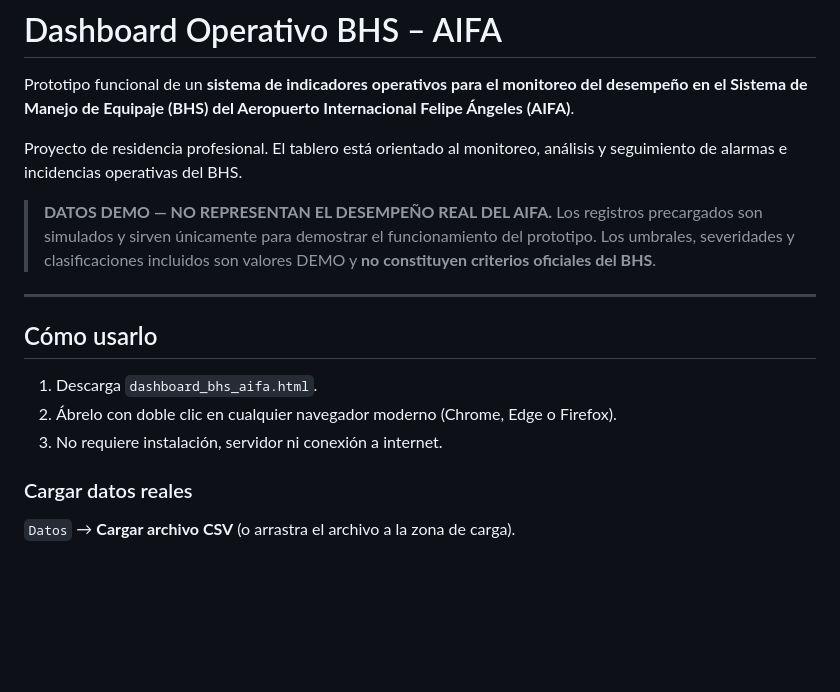
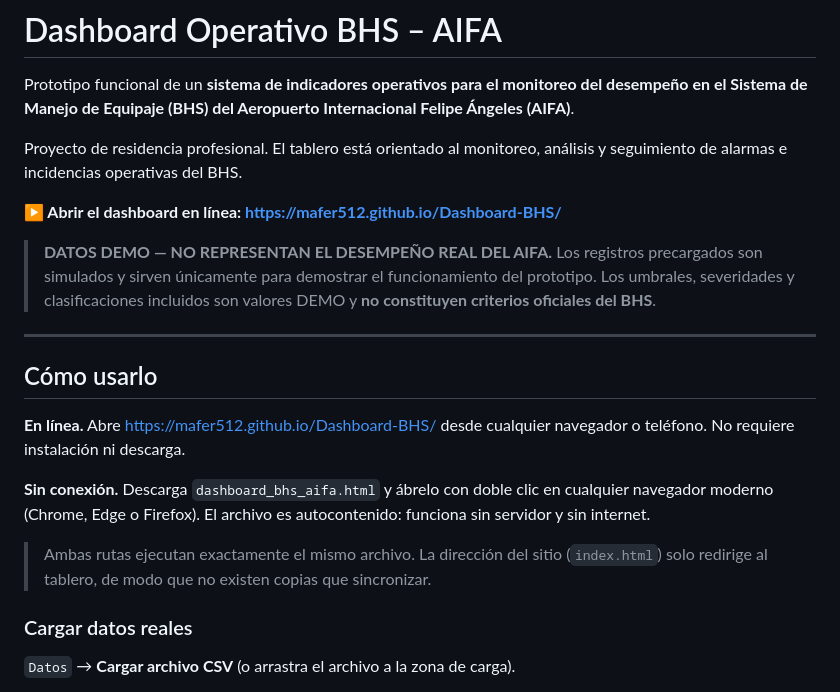
Before and after one commit to Mafer512/Dashboard-BHS, a Markdown page: README.md, the part around the change. GitHub-like rendering; blank space fills up the shorter version.

Commit message:
Documentar la direccion publica del sitio en el README
Co-Authored-By: Claude Opus 5 <noreply@anthropic.com>

```diff
--- a/README.md
+++ b/README.md
@@ -3,6 +3,8 @@
 Prototipo funcional de un **sistema de indicadores operativos para el monitoreo del desempeño en el Sistema de Manejo de Equipaje (BHS) del Aeropuerto Internacional Felipe Ángeles (AIFA)**.
 
 Proyecto de residencia profesional. El tablero está orientado al monitoreo, análisis y seguimiento de alarmas e incidencias operativas del BHS.
+
+**▶ Abrir el dashboard en línea: https://mafer512.github.io/Dashboard-BHS/**
 
 > **DATOS DEMO — NO REPRESENTAN EL DESEMPEÑO REAL DEL AIFA.**
 > Los registros precargados son simulados y sirven únicamente para demostrar el funcionamiento del prototipo. Los umbrales, severidades y clasificaciones incluidos son valores DEMO y **no constituyen criterios oficiales del BHS**.
@@ -11,9 +13,11 @@ Proyecto de residencia profesional. El tablero está orientado al monitoreo, an
 
 ## Cómo usarlo
 
-1. Descarga `dashboard_bhs_aifa.html`.
-2. Ábrelo con doble clic en cualquier navegador moderno (Chrome, Edge o Firefox).
-3. No requiere instalación, servidor ni conexión a internet.
+**En línea.** Abre https://mafer512.github.io/Dashboard-BHS/ desde cualquier navegador o teléfono. No requiere instalación ni descarga.
+
+**Sin conexión.** Descarga `dashboard_bhs_aifa.html` y ábrelo con doble clic en cualquier navegador moderno (Chrome, Edge o Firefox). El archivo es autocontenido: funciona sin servidor y sin internet.
+
+> Ambas rutas ejecutan exactamente el mismo archivo. La dirección del sitio (`index.html`) solo redirige al tablero, de modo que no existen copias que sincronizar.
 
 ### Cargar datos reales
 
```
